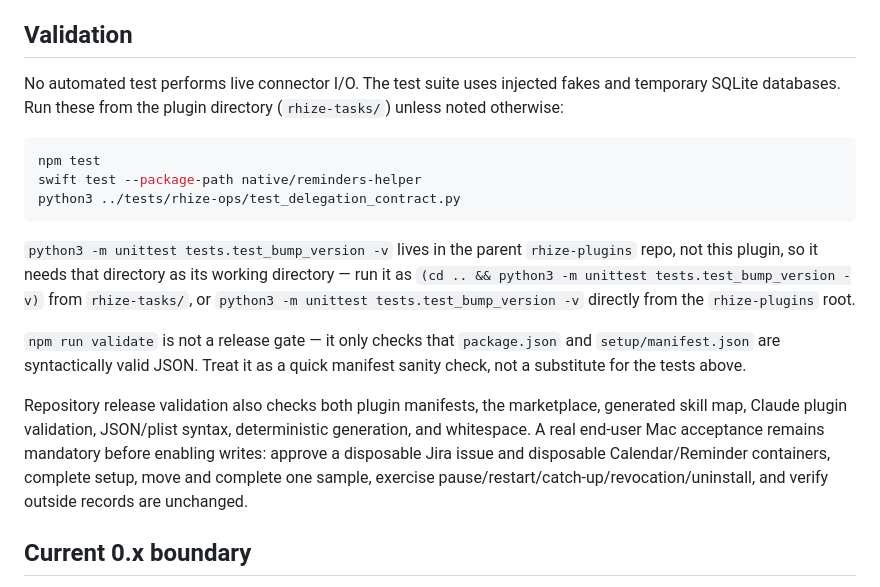
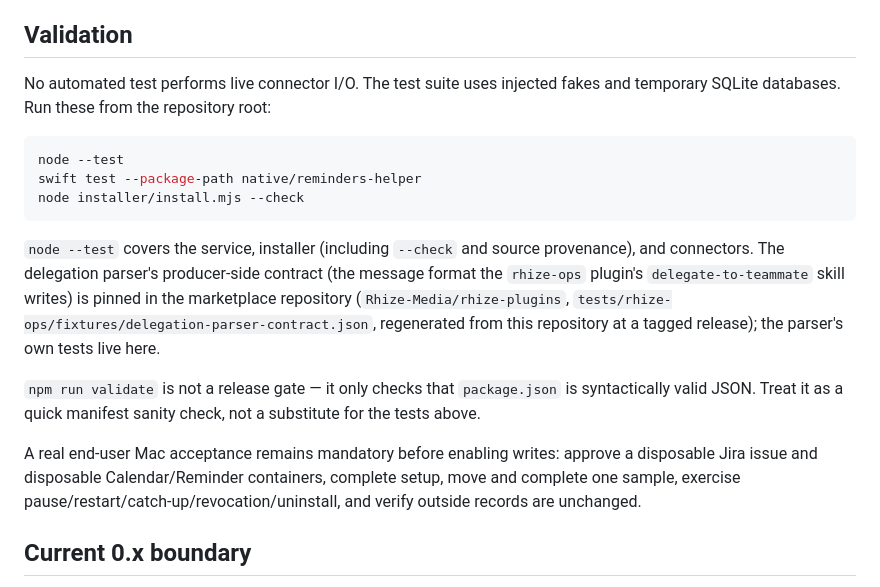
Before and after one commit to Rhize-Media/rhize-tasks, a Markdown page: README.md, the part around the change. Drawn GitHub-style.

Commit message:
docs: validation section describes this repository's own test surface
Co-Authored-By: Claude Fable 5.1 <noreply@anthropic.com>

````diff
--- a/README.md
+++ b/README.md
@@ -247,20 +247,19 @@ The data choice controls local Application Support data. The item choice separat
 
 ## Validation
 
-No automated test performs live connector I/O. The test suite uses injected fakes and temporary SQLite databases. Run these from the plugin directory (`rhize-tasks/`) unless noted otherwise:
+No automated test performs live connector I/O. The test suite uses injected fakes and temporary SQLite databases. Run these from the repository root:
 
 ```bash
-npm test
+node --test
 swift test --package-path native/reminders-helper
-python3 ../tests/rhize-ops/test_delegation_contract.py
+node installer/install.mjs --check
 ```
 
-`python3 -m unittest tests.test_bump_version -v` lives in the parent `rhize-plugins` repo, not this plugin, so it needs that directory as its working directory — run it as `(cd .. && python3 -m unittest tests.test_bump_version -v)` from `rhize-tasks/`, or `python3 -m unittest tests.test_bump_version -v` directly from the `rhize-plugins` root.
+`node --test` covers the service, installer (including `--check` and source provenance), and connectors. The delegation parser's producer-side contract (the message format the `rhize-ops` plugin's `delegate-to-teammate` skill writes) is pinned in the marketplace repository (`Rhize-Media/rhize-plugins`, `tests/rhize-ops/fixtures/delegation-parser-contract.json`, regenerated from this repository at a tagged release); the parser's own tests live here.
 
-`npm run validate` is not a release gate — it only checks that `package.json` and `setup/manifest.json` are syntactically valid JSON. Treat it as a quick manifest sanity check, not a substitute for the tests above.
+`npm run validate` is not a release gate — it only checks that `package.json` is syntactically valid JSON. Treat it as a quick manifest sanity check, not a substitute for the tests above.
 
-Repository release validation also checks both plugin manifests, the marketplace, generated skill map, Claude plugin validation, JSON/plist syntax, deterministic generation, and whitespace. A real end-user Mac acceptance remains mandatory before enabling writes: approve a disposable Jira issue and disposable Calendar/Reminder containers, complete setup, move and complete one sample, exercise pause/restart/catch-up/revocation/uninstall, and verify outside records are unchanged.
-
+A real end-user Mac acceptance remains mandatory before enabling writes: approve a disposable Jira issue and disposable Calendar/Reminder containers, complete setup, move and complete one sample, exercise pause/restart/catch-up/revocation/uninstall, and verify outside records are unchanged.
 ## Current 0.x boundary
 
 Rhize Tasks is a Mac-local planning service, not a cloud sync product or a general Jira automation engine. The first release handles the exact completion signal from a plugin-created reminder by prompting an approval-required Jira comment. Choosing among site-specific Done/Blocked/Partial transitions still requires the user to review the actual Jira workflow; the plugin does not guess transition IDs. Slack messages outside the strict delegation contract are ignored.
````
